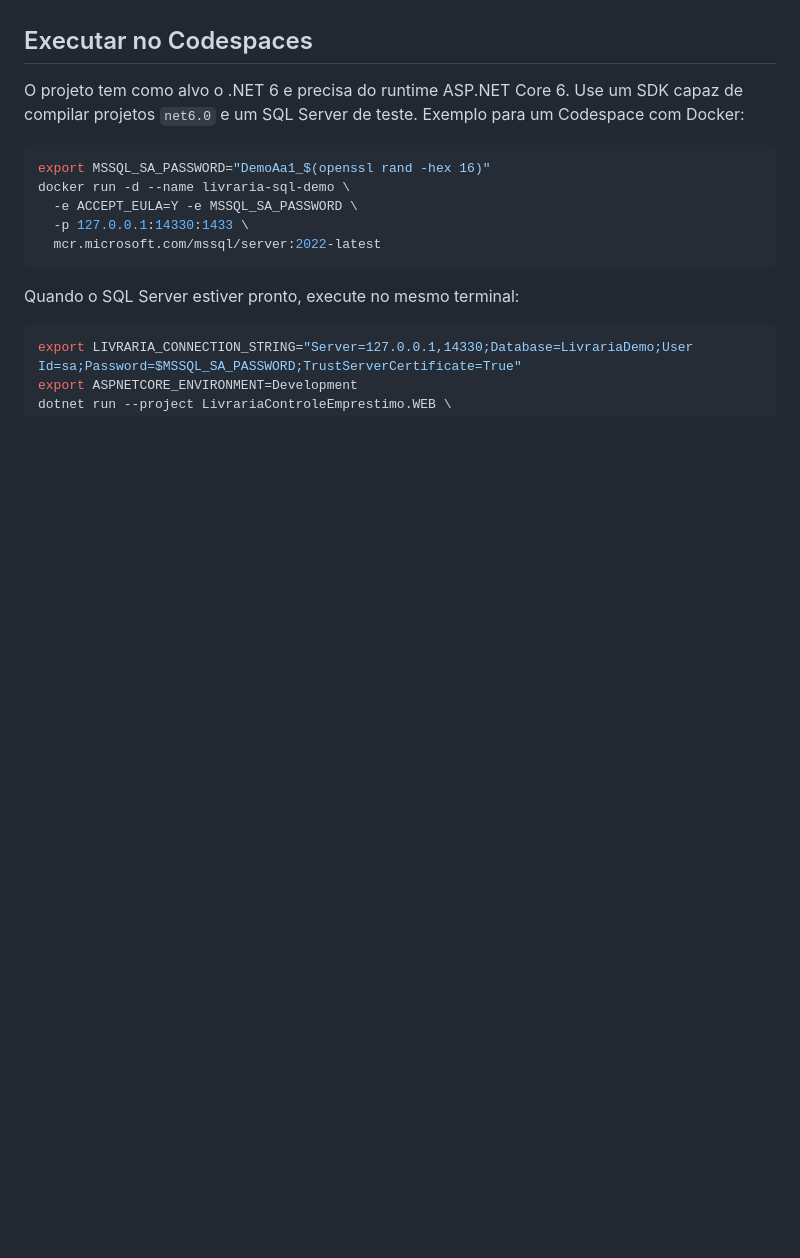
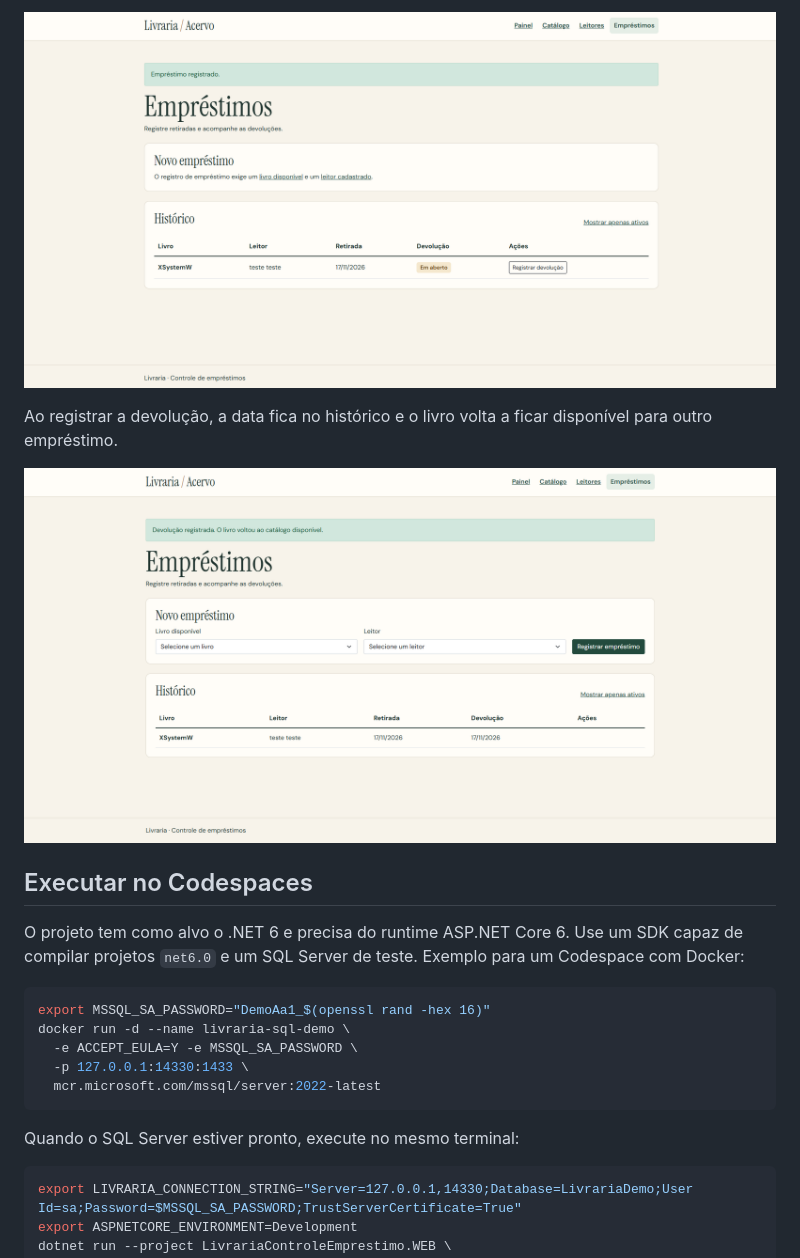
Before and after one commit to FelipeWelter/LivrariaControleEmprestimo-Portfolio, a Markdown page: README.md, the part around one of its changes. Drawn GitHub-style; pictures changed too: docs/images/devolucao.png (added), docs/images/emprestimo.png (added); blank space fills up the shorter version.

```diff
--- a/README.md
+++ b/README.md
@@ -8,3 +23,8 @@ Aplicação web em C# com ASP.NET Core MVC, Entity Framework Core e SQL Server.
+![Histórico com empréstimo em aberto e opção de registrar devolução](docs/images/emprestimo.png)
+
+Ao registrar a devolução, a data fica no histórico e o livro volta a ficar disponível para outro empréstimo.
+
+![Confirmação de devolução e histórico com a data registrada](docs/images/devolucao.png)
 
 ## Executar no Codespaces
 
```
Also changed, not shown: other parts of README.md (+15 -0 lines), docs/images/catalogo.png (added), docs/images/painel.png (added).
